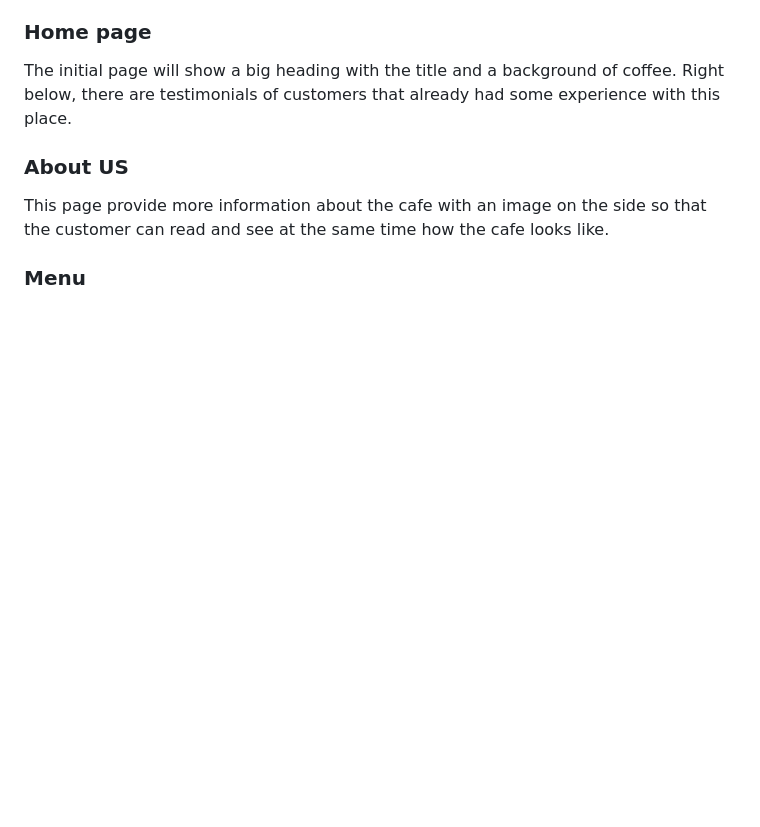
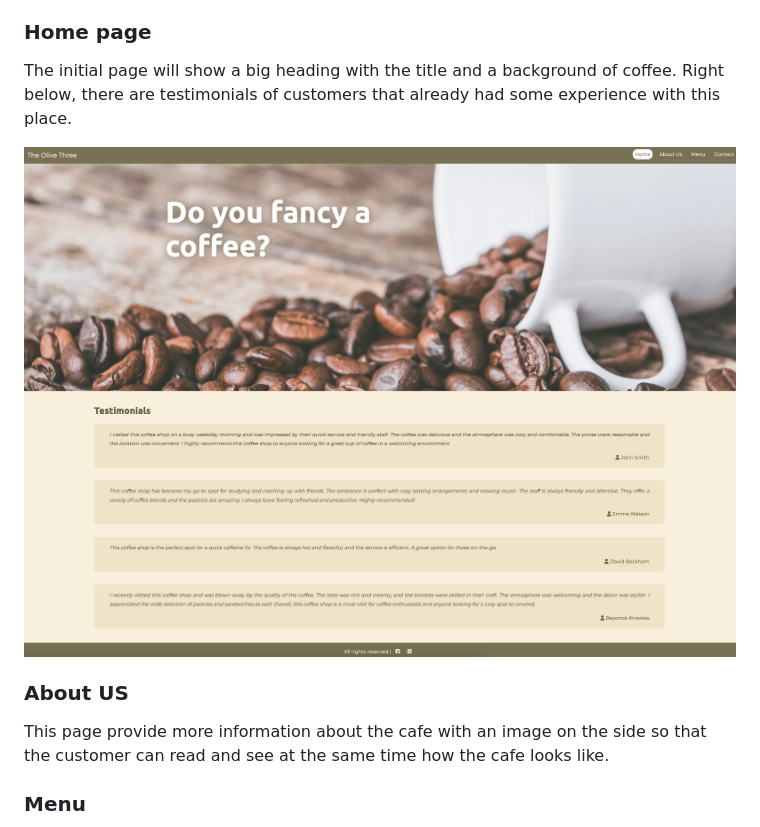
Before and after one commit to rafaelallan/the-olive-tree, a Markdown page: README.md, the part around the change. Rendered like a GitHub page; blank space fills up the shorter version.

Commit message:
Add home page image to the features > home page section

```diff
--- a/README.md
+++ b/README.md
@@ -53,6 +53,8 @@ The website was created with multiple pages which consists of Home page, About U
 
 The initial page will show a big heading with the title and a background of coffee. Right below, there are testimonials of customers that already had some experience with this place.
 
+<img src="https://github.com/rafaelallan/the-olive-tree/blob/main/assets/images/homepage.png">
+
 ### About US
 
 This page provide more information about the cafe with an image on the side so that the customer can read and see at the same time how the cafe looks like.
```
